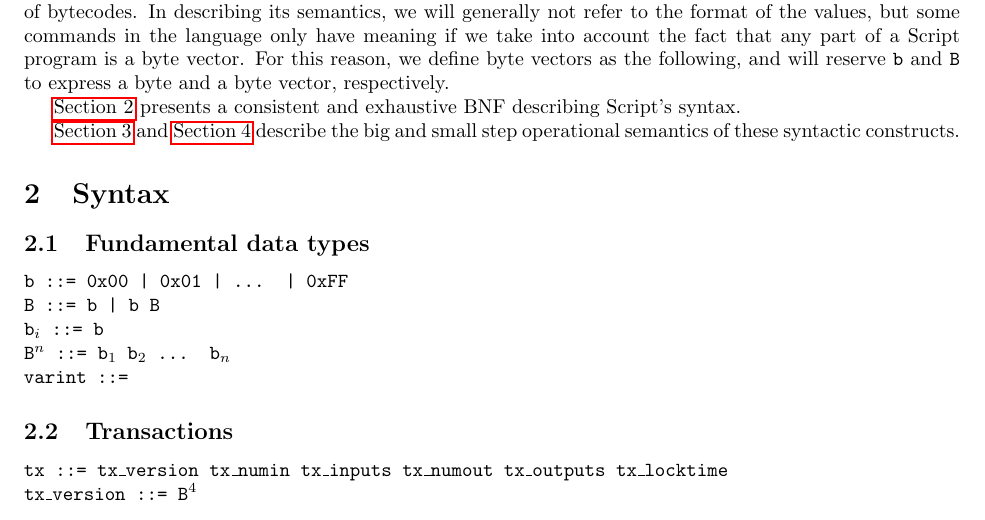
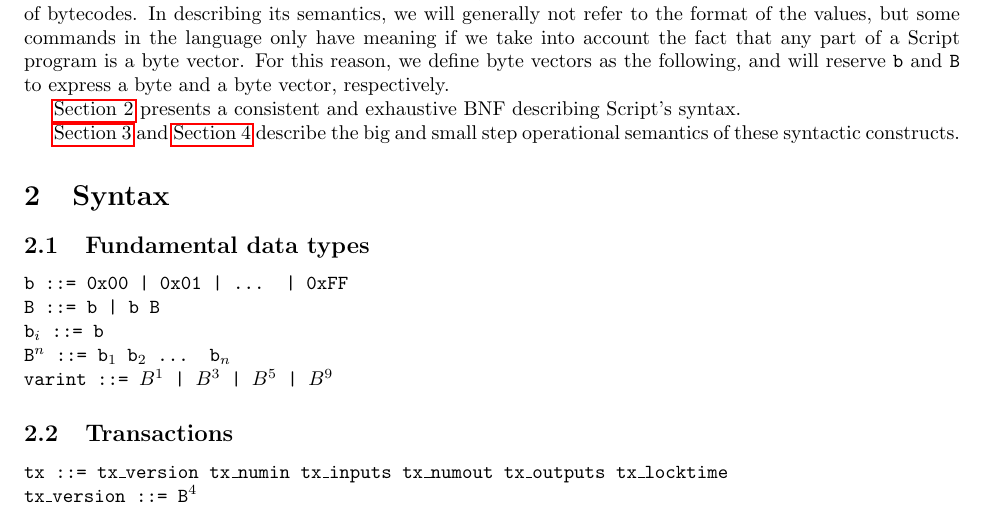
Before and after one commit to hugomailhot/ecs-240-team-project, a LaTeX document (script_grammar.tex): part of page 1 of 18, cut so that both start at the same text. Compiled offline with pdfLaTeX.

Commit message:
Defined varint

```diff
--- a/script_grammar.tex
+++ b/script_grammar.tex
@@ -48,7 +48,7 @@ Script is  as sequences of bytecodes. In describing its semantics, we will gener
 \texttt{B ::= b | b B} \\
 \texttt{b$_i$ ::= b} \\
 \texttt{B$^n$ ::= b$_1$ b$_2$ ... b$_n$} \\
-\texttt{varint ::= }
+\texttt{varint ::= $B^1$ | $B^3$ | $B^5$ | 	$B^9$}
 
 \subsection{Transactions}
 \noindent
```
Also changed, not shown: script_grammar.pdf.
